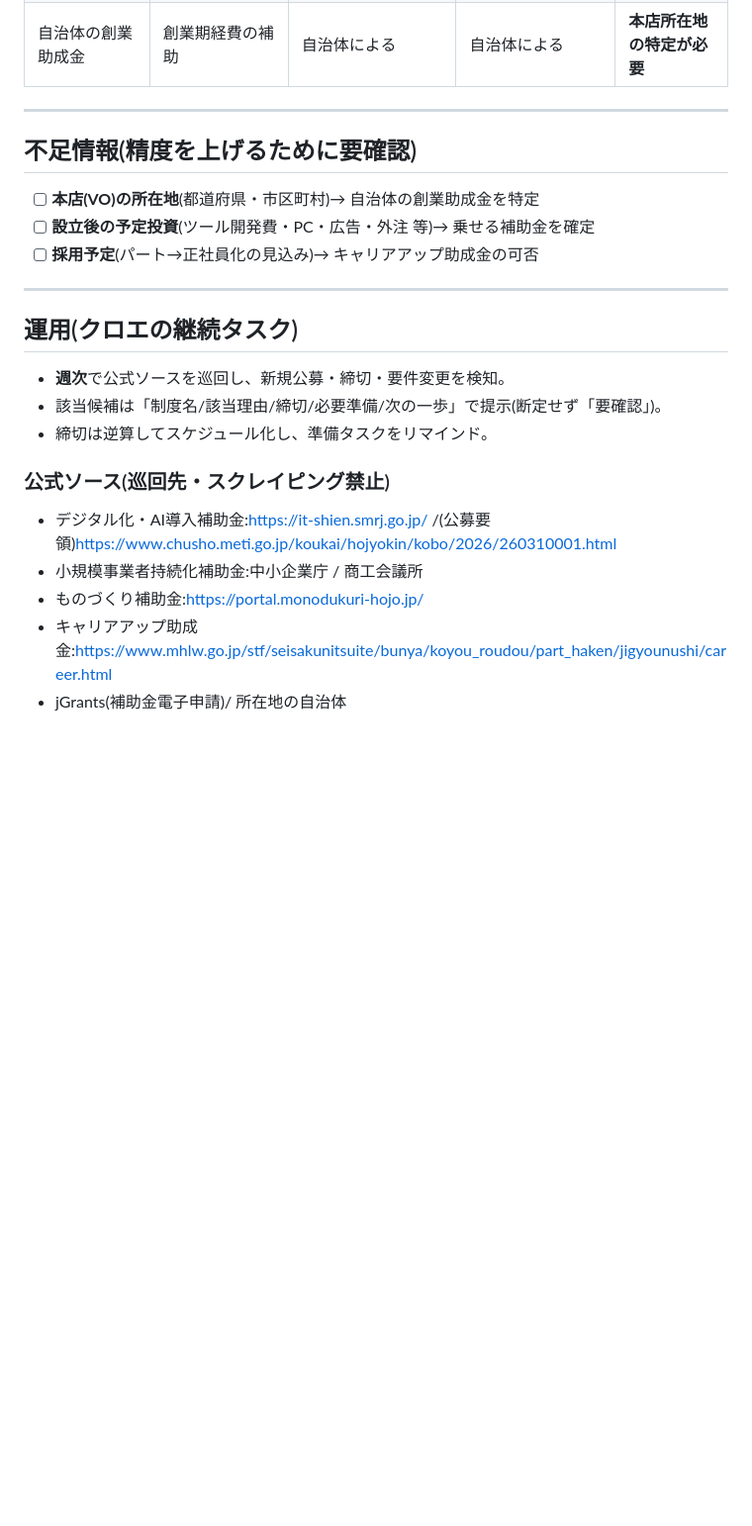
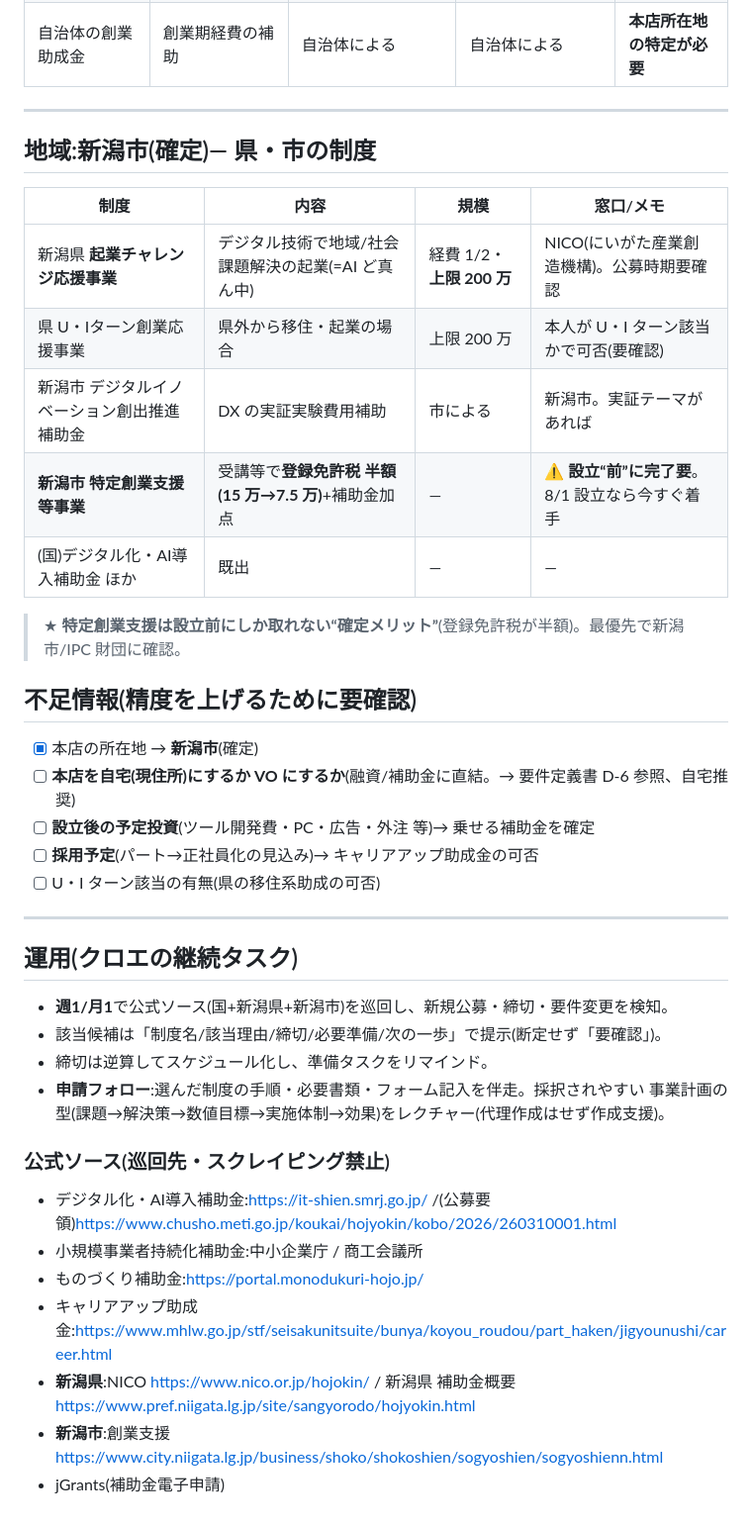
Before and after one commit to galaiworks/Virtus, a Markdown page: docs/incorporation-grants-scan.md, the part around the change. Shown at 99% size. Drawn GitHub-style; blank space fills up the shorter version.

```diff
--- a/docs/incorporation-grants-scan.md
+++ b/docs/incorporation-grants-scan.md
@@ -37,23 +37,41 @@ AI 開発/ソフトウェア・アプリ開発、業務効率化・自動化、
 
 ---
 
+## 地域:新潟市(確定)— 県・市の制度
+
+| 制度 | 内容 | 規模 | 窓口/メモ |
+|------|------|------|-----------|
+| 新潟県 **起業チャレンジ応援事業** | デジタル技術で地域/社会課題解決の起業(=AI ど真ん中) | 経費 1/2・**上限 200 万** | NICO(にいがた産業創造機構)。公募時期要確認 |
+| 県 U・Iターン創業応援事業 | 県外から移住・起業の場合 | 上限 200 万 | 本人が U・I ターン該当かで可否(要確認) |
+| 新潟市 デジタルイノベーション創出推進補助金 | DX の実証実験費用補助 | 市による | 新潟市。実証テーマがあれば |
+| **新潟市 特定創業支援等事業** | 受講等で**登録免許税 半額(15 万→7.5 万)**+補助金加点 | — | ⚠️ **設立“前”に完了要**。8/1 設立なら今すぐ着手 |
+| (国)デジタル化・AI導入補助金 ほか | 既出 | — | — |
+
+> ★ **特定創業支援は設立前にしか取れない“確定メリット”**(登録免許税が半額)。最優先で新潟市/IPC 財団に確認。
+
 ## 不足情報(精度を上げるために要確認)
 
-- [ ] **本店(VO)の所在地**(都道府県・市区町村)→ 自治体の創業助成金を特定
+- [x] 本店の所在地 → **新潟市**(確定)
+- [ ] **本店を自宅(現住所)にするか VO にするか**(融資/補助金に直結。→ 要件定義書 D-6 参照、自宅推奨)
 - [ ] **設立後の予定投資**(ツール開発費・PC・広告・外注 等)→ 乗せる補助金を確定
 - [ ] **採用予定**(パート→正社員化の見込み)→ キャリアアップ助成金の可否
+- [ ] U・I ターン該当の有無(県の移住系助成の可否)
 
 ---
 
 ## 運用(クロエの継続タスク)
 
-- **週次**で公式ソースを巡回し、新規公募・締切・要件変更を検知。
+- **週1/月1**で公式ソース(国+新潟県+新潟市)を巡回し、新規公募・締切・要件変更を検知。
 - 該当候補は「制度名/該当理由/締切/必要準備/次の一歩」で提示(断定せず「要確認」)。
 - 締切は逆算してスケジュール化し、準備タスクをリマインド。
+- **申請フォロー**:選んだ制度の手順・必要書類・フォーム記入を伴走。採択されやすい
+  事業計画の型(課題→解決策→数値目標→実施体制→効果)をレクチャー(代理作成はせず作成支援)。
 
 ### 公式ソース(巡回先・スクレイピング禁止)
 - デジタル化・AI導入補助金:https://it-shien.smrj.go.jp/ /(公募要領)https://www.chusho.meti.go.jp/koukai/hojyokin/kobo/2026/260310001.html
 - 小規模事業者持続化補助金:中小企業庁 / 商工会議所
 - ものづくり補助金:https://portal.monodukuri-hojo.jp/
 - キャリアアップ助成金:https://www.mhlw.go.jp/stf/seisakunitsuite/bunya/koyou_roudou/part_haken/jigyounushi/career.html
-- jGrants(補助金電子申請)/ 所在地の自治体
+- **新潟県**:NICO https://www.nico.or.jp/hojokin/ / 新潟県 補助金概要 https://www.pref.niigata.lg.jp/site/sangyorodo/hojyokin.html
+- **新潟市**:創業支援 https://www.city.niigata.lg.jp/business/shoko/shokoshien/sogyoshien/sogyoshienn.html
+- jGrants(補助金電子申請)
```
Also changed, not shown: .claude/agents/incorporation-advisor.md (+24 -12 lines), docs/incorporation-requirements.md (+16 -4 lines).
